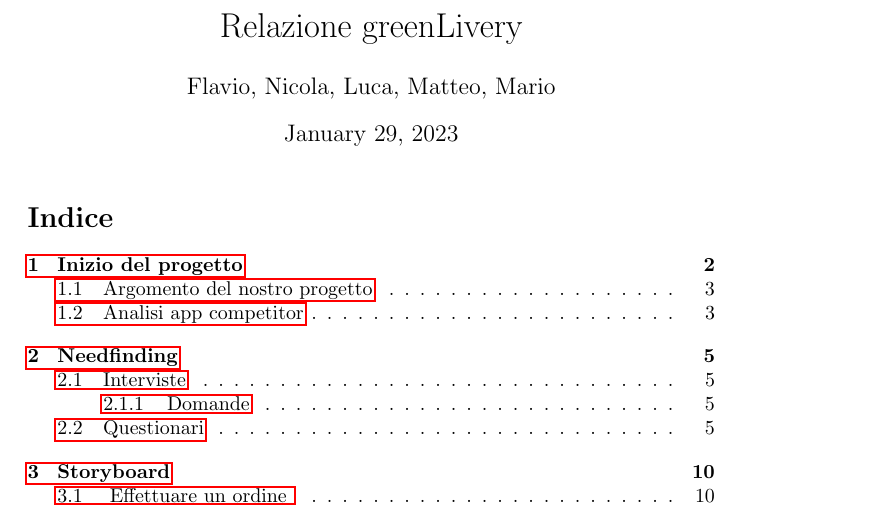
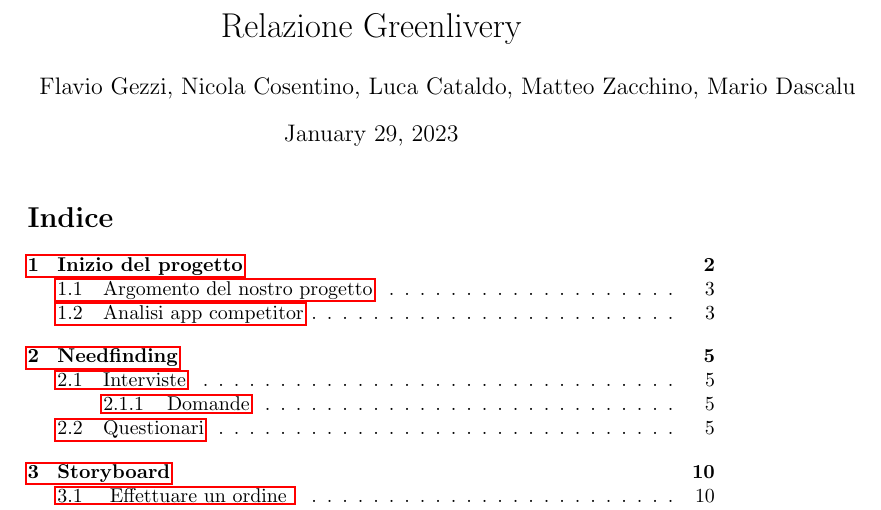
Before and after one commit to Flavio0410/Greenlivery, a LaTeX document (Relazione/relazione.tex): part of page 2 of 13, cut so that both start at the same text. The pictures show the PDF file Relazione/relazione.pdf that the author committed with the source.

Commit message:
add surname

```diff
--- a/Relazione/relazione.tex
+++ b/Relazione/relazione.tex
@@ -20,8 +20,8 @@
 
 \begin{center}
 \includegraphics[width=\textwidth]{data/logocircle.png}
-\title{Relazione greenLivery}
-\author{Flavio, Nicola, Luca, Matteo, Mario}
+\title{Relazione Greenlivery}
+\author{Flavio Gezzi, Nicola Cosentino, Luca Cataldo, Matteo Zacchino, Mario Dascalu}
 \end{center}
 \renewcommand{\contentsname}{Indice}
 
```
Also changed, not shown: Relazione/relazione.pdf.
